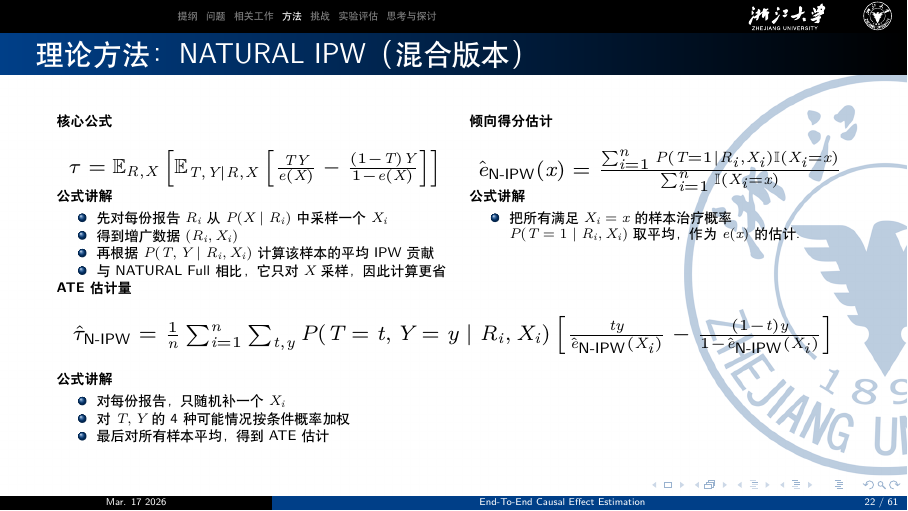
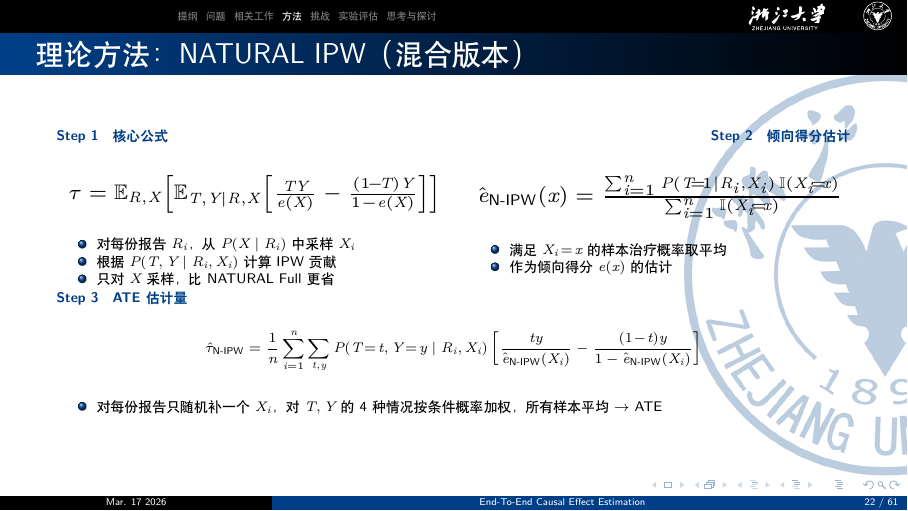
Before and after one commit to spnotold/causal-inference-ppt, LaTeX slides (main.tex): page 22 of 61. Compiled offline with XeLaTeX.

Commit message:
调整了NATURAL IPW部分的排版

```diff
--- a/main.tex
+++ b/main.tex
@@ -509,77 +509,67 @@
 \begin{frame}
 	\frametitle{理论方法：NATURAL IPW（混合版本）}
 	\scriptsize
+
+	\textcolor{structure}{\textbf{Step 1\quad 核心公式}} \hfill
+	\textcolor{structure}{\textbf{Step 2\quad 倾向得分估计}}
+
+	\vspace{0.2em}
 	\begin{columns}[T,onlytextwidth]
 		\begin{column}{0.50\textwidth}
-			\textbf{核心公式}
 			\[
 			\resizebox{0.94\textwidth}{!}{$
 			\tau
 			=
 			\mathbb{E}_{R,X}
-			\left[
-			\mathbb{E}_{T,Y \mid R,X}
-			\left[
-			\frac{TY}{e(X)}-\frac{(1-T)Y}{1-e(X)}
+			\!\left[
+			\mathbb{E}_{T,Y|R,X}
+			\!\left[
+			\frac{TY}{e(X)}-\frac{(1\!-\!T)Y}{1-e(X)}
 			\right]
 			\right]
 			$}
 			\]
+			\vspace{-0.6em}
+			\begin{itemize}\itemsep0.1em
+				\item 对每份报告 $R_i$，从 $P(X \mid R_i)$ 中采样 $X_i$
+				\item 根据 $P(T,Y \mid R_i,X_i)$ 计算 IPW 贡献
+				\item 只对 $X$ 采样，比 NATURAL Full 更省
+			\end{itemize}
 		\end{column}
 		\begin{column}{0.48\textwidth}
-			\textbf{倾向得分估计}
 			\[
 			\resizebox{0.96\textwidth}{!}{$
 			\hat{e}_{\text{N-IPW}}(x)
 			=
-			\frac{\sum_{i=1}^{n}P(T=1 \mid R_i,X_i)\mathbb{I}(X_i=x)}
-			{\sum_{i=1}^{n}\mathbb{I}(X_i=x)}
+			\frac{\sum_{i=1}^{n}P(T\!=\!1 \mid R_i,X_i)\,\mathbb{I}(X_i\!=\!x)}
+			{\sum_{i=1}^{n}\mathbb{I}(X_i\!=\!x)}
 			$}
 			\]
-		\end{column}
-	\end{columns}
-
-	\vspace{0.15em}
-	\begin{columns}[T,onlytextwidth]
-		\begin{column}{0.50\textwidth}
-			\textbf{公式讲解}
-			\begin{itemize}\itemsep0.12em
-				\item 先对每份报告 $R_i$ 从 $P(X \mid R_i)$ 中采样一个 $X_i$
-				\item 得到增广数据 $(R_i,X_i)$
-				\item 再根据 $P(T,Y \mid R_i,X_i)$ 计算该样本的平均 IPW 贡献
-				\item 与 NATURAL Full 相比，它只对 $X$ 采样，因此计算更省
-			\end{itemize}
-		\end{column}
-		\begin{column}{0.48\textwidth}
-			\textbf{公式讲解}\par
-			\begin{itemize}\itemsep0.12em
-				\item 把所有满足 $X_i=x$ 的样本治疗概率 $P(T=1 \mid R_i,X_i)$ 取平均，作为 $e(x)$ 的估计。
+			\vspace{-0.6em}
+			\begin{itemize}\itemsep0.1em
+				\item 满足 $X_i\!=\!x$ 的样本治疗概率取平均
+				\item 作为倾向得分 $e(x)$ 的估计
 			\end{itemize}
 		\end{column}
 	\end{columns}
 
-	\vspace{0.15em}
-	\textbf{ATE 估计量}
+	\vspace{0.3em}
+	\textcolor{structure}{\textbf{Step 3\quad ATE 估计量}}
+	\vspace{0.1em}
 	\[
-	\resizebox{0.96\textwidth}{!}{$
 	\hat{\tau}_{\text{N-IPW}}
 	=
 	\frac{1}{n}\sum_{i=1}^{n}\sum_{t,y}
-	P(T=t,Y=y \mid R_i,X_i)
+	P(T\!=\!t,Y\!=\!y \mid R_i,X_i)
 	\left[
 	\frac{ty}{\hat{e}_{\text{N-IPW}}(X_i)}
 	-
-	\frac{(1-t)y}{1-\hat{e}_{\text{N-IPW}}(X_i)}
+	\frac{(1\!-\!t)y}{1-\hat{e}_{\text{N-IPW}}(X_i)}
 	\right]
-	$}
 	\]
-
-	\vspace{-0.25em}
-	\textbf{公式讲解}
-	\begin{itemize}\itemsep0.12em
-		\item 对每份报告，只随机补一个 $X_i$
-		\item 对 $T,Y$ 的 4 种可能情况按条件概率加权
-		\item 最后对所有样本平均，得到 ATE 估计
+	\vspace{-0.4em}
+	\begin{itemize}\itemsep0.1em
+		\item 对每份报告只随机补一个 $X_i$，对 $T,Y$ 的 4 种情况按条件概率加权，所有样本平均 $\to$ ATE
 	\end{itemize}
 \end{frame}
 
```
